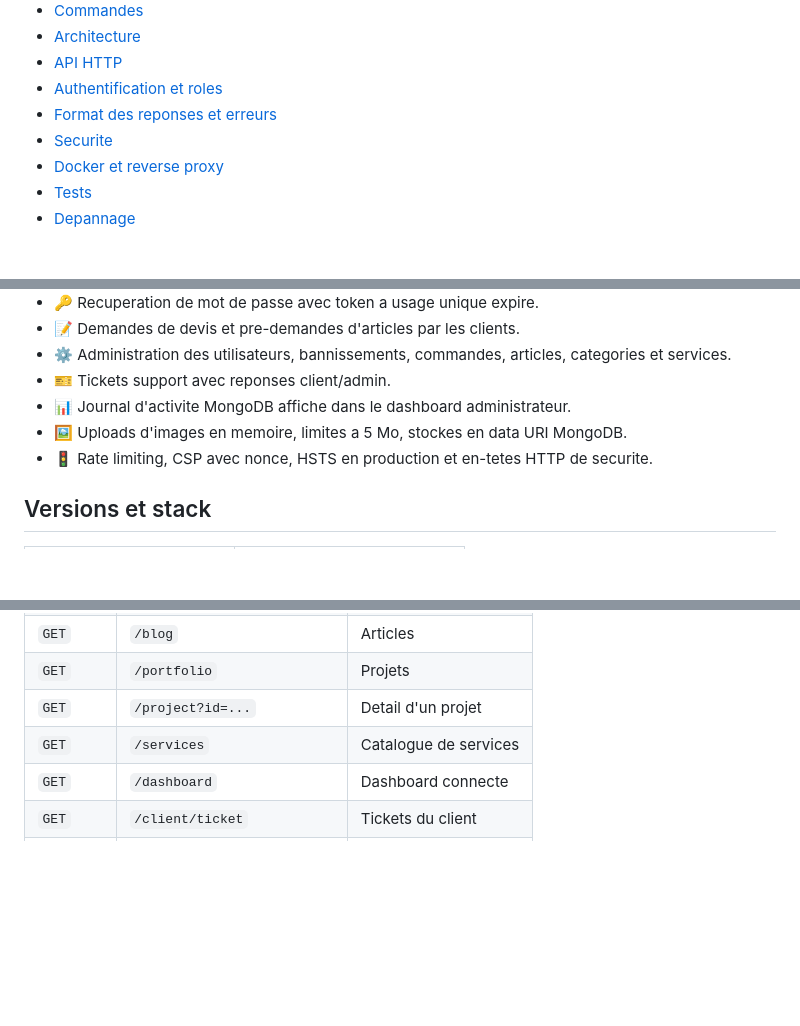
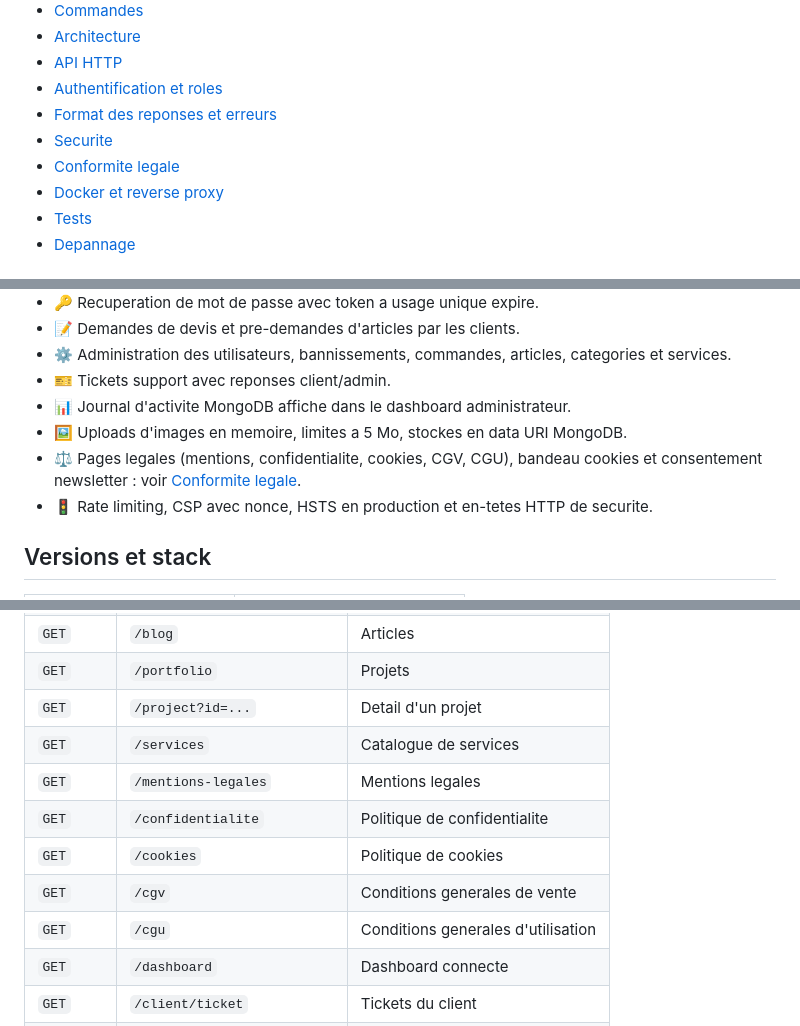
Before and after one commit to Ilaria-Digital-School/Projet.DeveloppeurWebFull.Maxime.Jumel.2026, a Markdown page: README.md, 3 parts joined by grey strips. Rendered like a GitHub page; blank space fills up the shorter version.

```diff
--- a/README.md
+++ b/README.md
@@ -46,6 +46,7 @@ Les donnees sont stockees dans MongoDB avec Mongoose.
 - [Authentification et roles](#authentification-et-roles)
 - [Format des reponses et erreurs](#format-des-reponses-et-erreurs)
 - [Securite](#securite)
+- [Conformite legale](#conformite-legale)
 - [Docker et reverse proxy](#docker-et-reverse-proxy)
 - [Tests](#tests)
 - [Depannage](#depannage)
@@ -63,6 +64,8 @@ Les donnees sont stockees dans MongoDB avec Mongoose.
 - 🎫 Tickets support avec reponses client/admin.
 - 📊 Journal d'activite MongoDB affiche dans le dashboard administrateur.
 - 🖼️ Uploads d'images en memoire, limites a 5 Mo, stockes en data URI MongoDB.
+- ⚖️ Pages legales (mentions, confidentialite, cookies, CGV, CGU), bandeau cookies
+  et consentement newsletter : voir [Conformite legale](#conformite-legale).
 - 🚦 Rate limiting, CSP avec nonce, HSTS en production et en-tetes HTTP de securite.
 
 ## Versions et stack
@@ -451,6 +460,11 @@ API JSON stable.
 | `GET` | `/portfolio` | Projets |
 | `GET` | `/project?id=...` | Detail d'un projet |
 | `GET` | `/services` | Catalogue de services |
+| `GET` | `/mentions-legales` | Mentions legales |
+| `GET` | `/confidentialite` | Politique de confidentialite |
+| `GET` | `/cookies` | Politique de cookies |
+| `GET` | `/cgv` | Conditions generales de vente |
+| `GET` | `/cgu` | Conditions generales d'utilisation |
 | `GET` | `/dashboard` | Dashboard connecte |
 | `GET` | `/client/ticket` | Tickets du client |
 | `GET` | `/.well-known/security.txt` | Contact de securite |
```
Also changed, not shown: other parts of README.md (+34 -4 lines).
